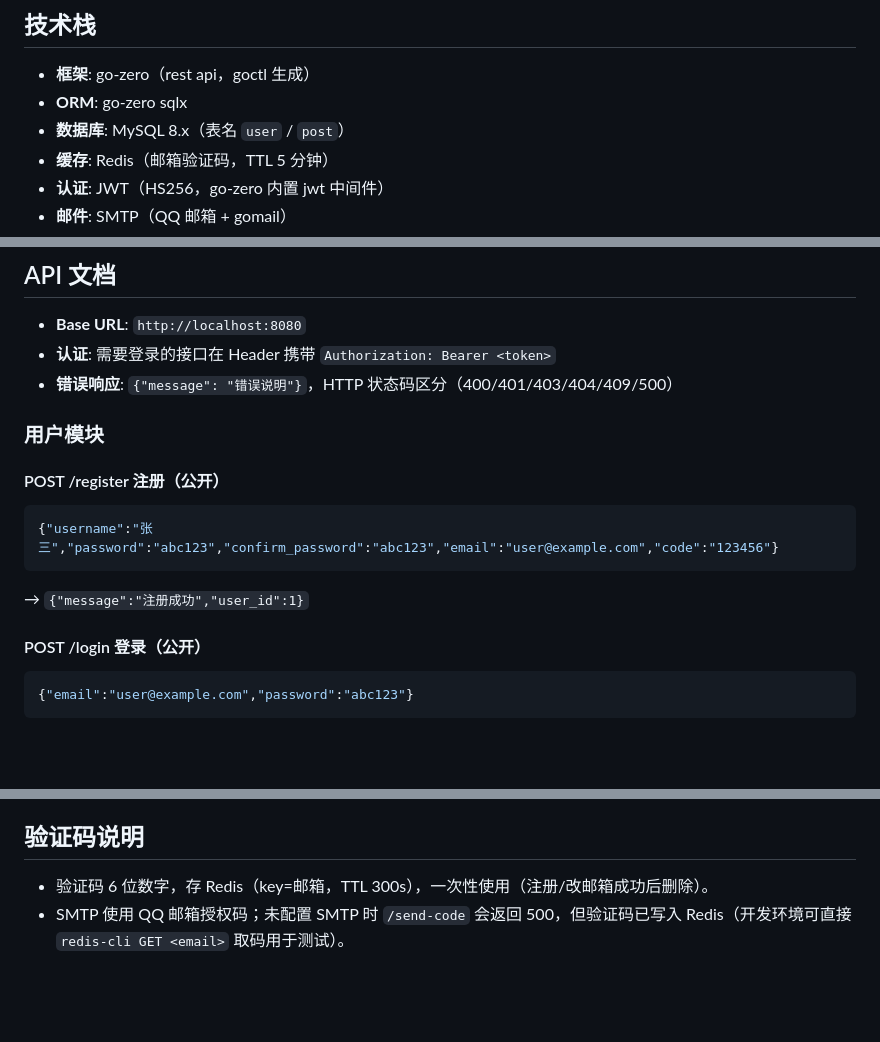
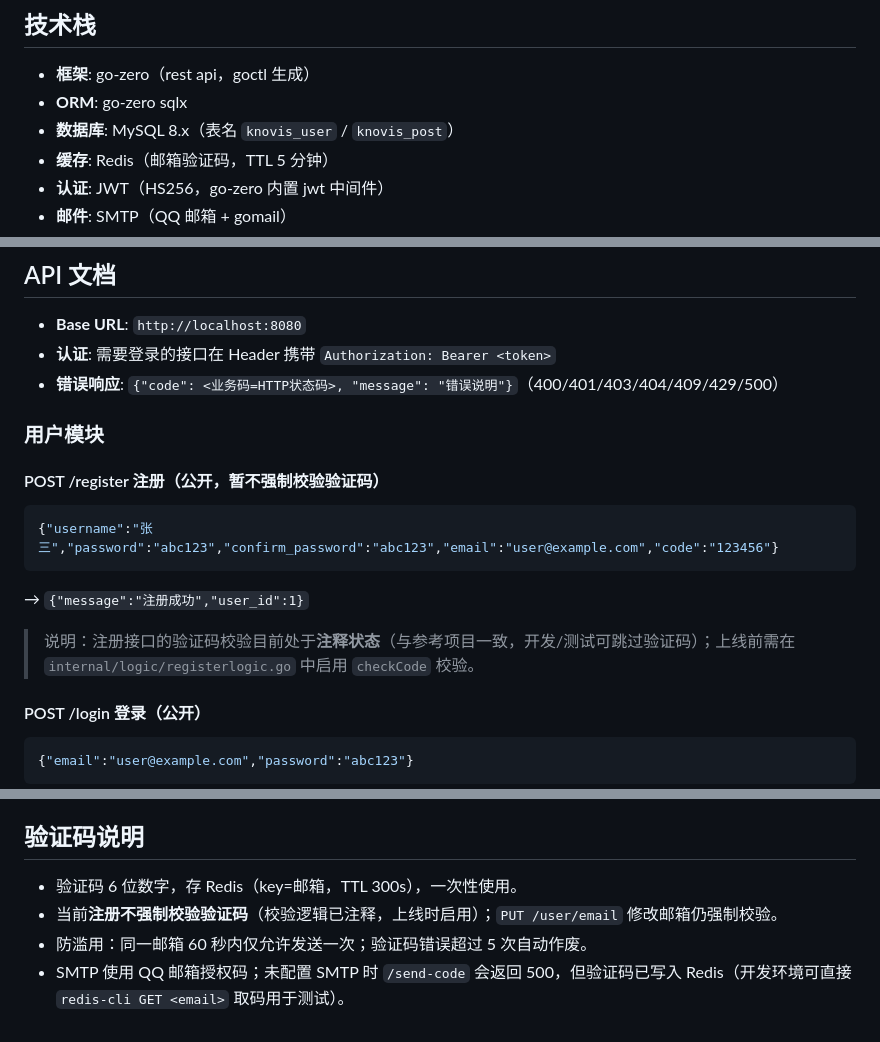
Before and after one commit to YanhLi-tran/Knovis, a Markdown page: README.md, 3 parts joined by grey strips. GitHub-like rendering; blank space fills up the shorter version.

Commit message:
docs: README 同步表名/错误格式/注册验码/验证码说明

````diff
--- a/README.md
+++ b/README.md
@@ -8,7 +8,7 @@ Knovis 作为用户/动态数据的 **owner**，通过 REST 接口对外提供
 
 - **框架**: go-zero（rest api，goctl 生成）
 - **ORM**: go-zero sqlx
-- **数据库**: MySQL 8.x（表名 `user` / `post`）
+- **数据库**: MySQL 8.x（表名 `knovis_user` / `knovis_post`）
 - **缓存**: Redis（邮箱验证码，TTL 5 分钟）
 - **认证**: JWT（HS256，go-zero 内置 jwt 中间件）
 - **邮件**: SMTP（QQ 邮箱 + gomail）
@@ -103,17 +103,19 @@ goctl model mysql ddl -src sql/schema.sql -dir service/userapi/internal/model
 
 - **Base URL**: `http://localhost:8080`
 - **认证**: 需要登录的接口在 Header 携带 `Authorization: Bearer <token>`
-- **错误响应**: `{"message": "错误说明"}`，HTTP 状态码区分（400/401/403/404/409/500）
+- **错误响应**: `{"code": <业务码=HTTP状态码>, "message": "错误说明"}`（400/401/403/404/409/429/500）
 
 ### 用户模块
 
-#### POST /register 注册（公开）
+#### POST /register 注册（公开，暂不强制校验验证码）
 
 ```json
 {"username":"张三","password":"abc123","confirm_password":"abc123","email":"user@example.com","code":"123456"}
 ```
 
 → `{"message":"注册成功","user_id":1}`
+
+> 说明：注册接口的验证码校验目前处于**注释状态**（与参考项目一致，开发/测试可跳过验证码）；上线前需在 `internal/logic/registerlogic.go` 中启用 `checkCode` 校验。
 
 #### POST /login 登录（公开）
 
@@ -222,5 +224,7 @@ goctl model mysql ddl -src sql/schema.sql -dir service/userapi/internal/model
 
 ## 验证码说明
 
-- 验证码 6 位数字，存 Redis（key=邮箱，TTL 300s），一次性使用（注册/改邮箱成功后删除）。
+- 验证码 6 位数字，存 Redis（key=邮箱，TTL 300s），一次性使用。
+- 当前**注册不强制校验验证码**（校验逻辑已注释，上线时启用）；`PUT /user/email` 修改邮箱仍强制校验。
+- 防滥用：同一邮箱 60 秒内仅允许发送一次；验证码错误超过 5 次自动作废。
 - SMTP 使用 QQ 邮箱授权码；未配置 SMTP 时 `/send-code` 会返回 500，但验证码已写入 Redis（开发环境可直接 `redis-cli GET <email>` 取码用于测试）。
````
